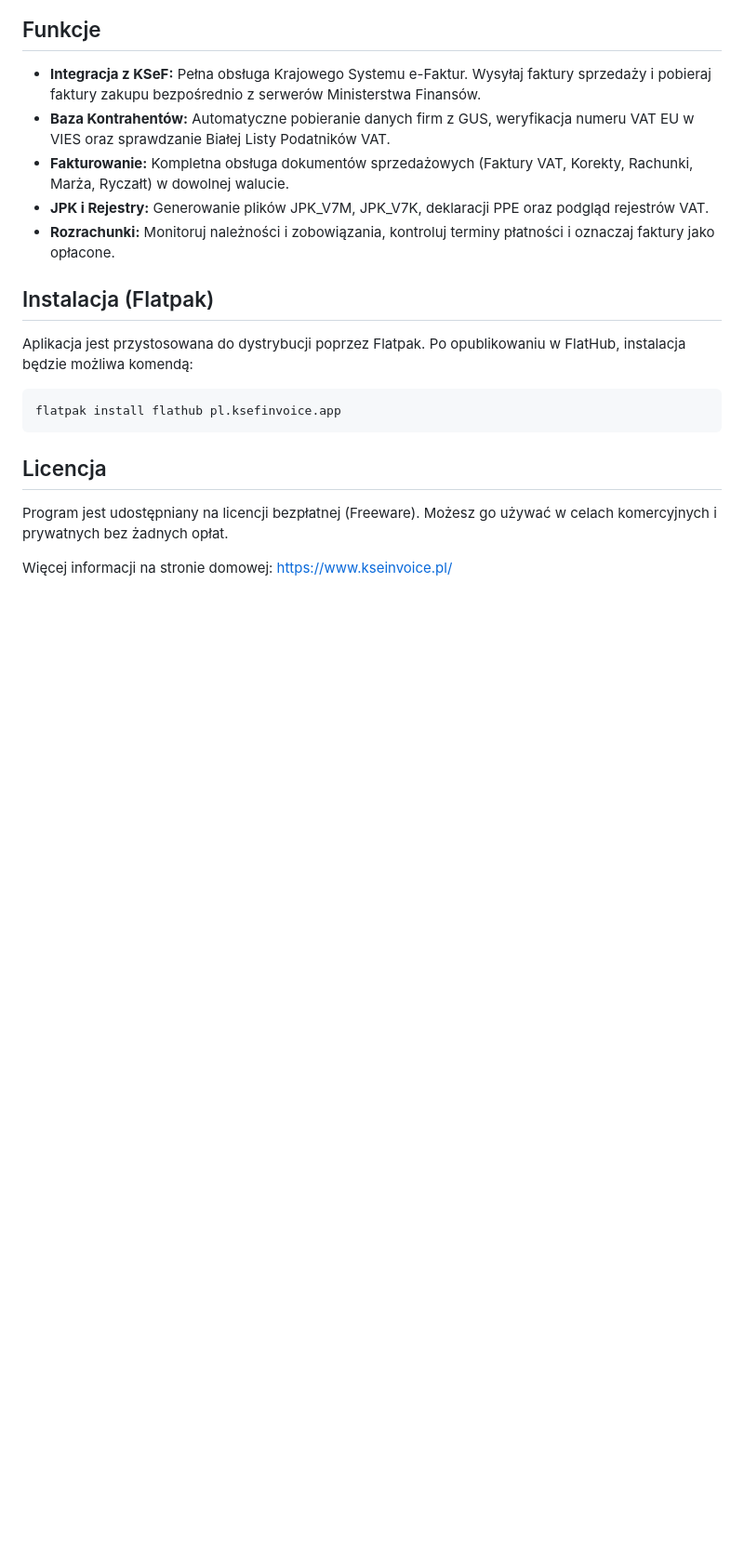
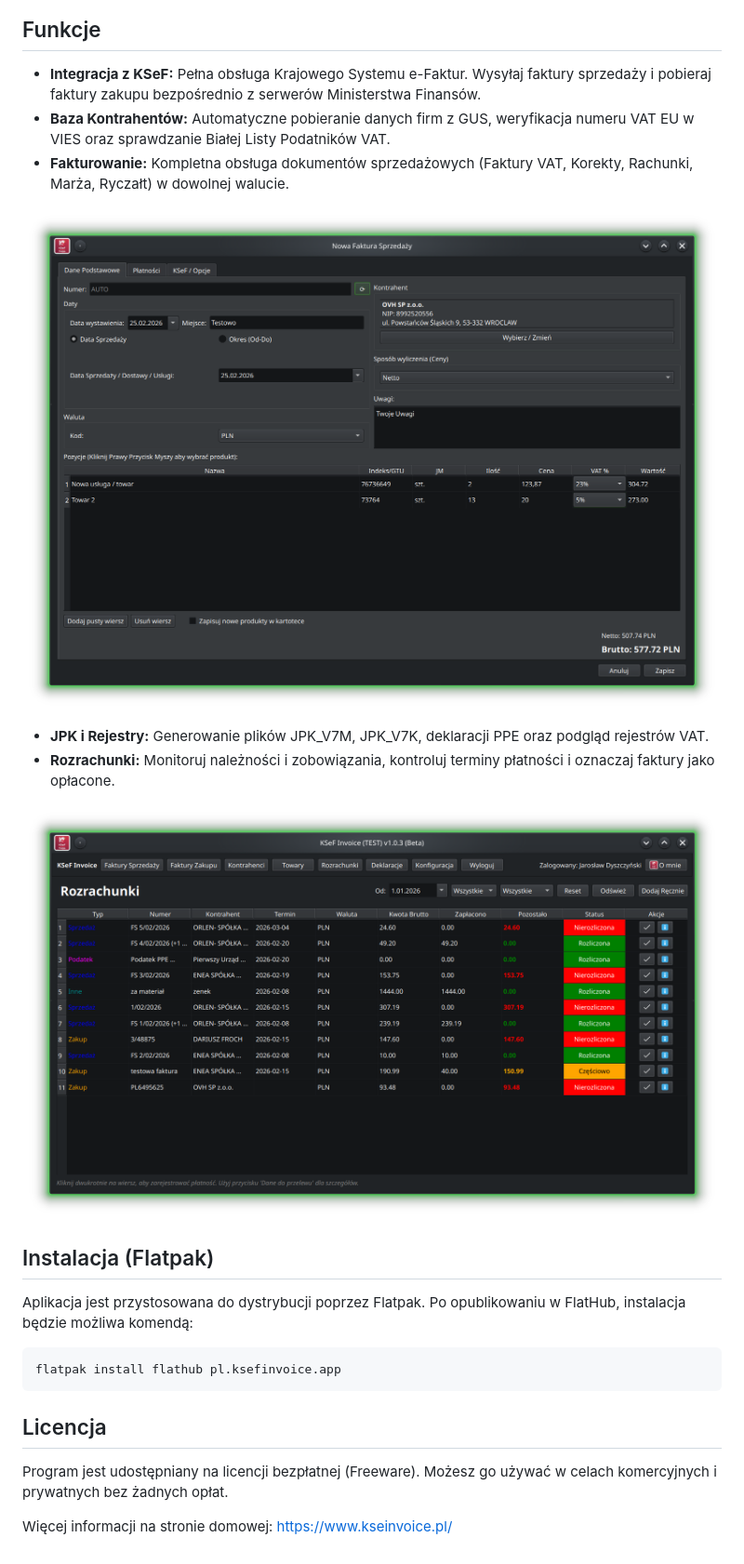
Before and after one commit to JDyszczynski/pl.ksefinvoice.app, a Markdown page: README.md, the part around the change. Shown: that part at 93% size. Drawn GitHub-style; pictures changed too: FlatHub/invoice_editor.png (added), FlatHub/rozrachunki.png (added); blank space fills up the shorter version.

Commit message:
Add invoice_editor and rozrachunki screenshots to README

```diff
--- a/README.md
+++ b/README.md
@@ -13,8 +13,13 @@ Bez abonamentu, bez reklam i ukrytych opłat. Twoje dane pozostają lokalnie na
 *   **Integracja z KSeF:** Pełna obsługa Krajowego Systemu e-Faktur. Wysyłaj faktury sprzedaży i pobieraj faktury zakupu bezpośrednio z serwerów Ministerstwa Finansów.
 *   **Baza Kontrahentów:** Automatyczne pobieranie danych firm z GUS, weryfikacja numeru VAT EU w VIES oraz sprawdzanie Białej Listy Podatników VAT.
 *   **Fakturowanie:** Kompletna obsługa dokumentów sprzedażowych (Faktury VAT, Korekty, Rachunki, Marża, Ryczałt) w dowolnej walucie.
+
+![Edytor Faktur](FlatHub/invoice_editor.png)
+
 *   **JPK i Rejestry:** Generowanie plików JPK_V7M, JPK_V7K, deklaracji PPE oraz podgląd rejestrów VAT.
 *   **Rozrachunki:** Monitoruj należności i zobowiązania, kontroluj terminy płatności i oznaczaj faktury jako opłacone.
+
+![Rozrachunki](FlatHub/rozrachunki.png)
 
 ## Instalacja (Flatpak)
 
```
